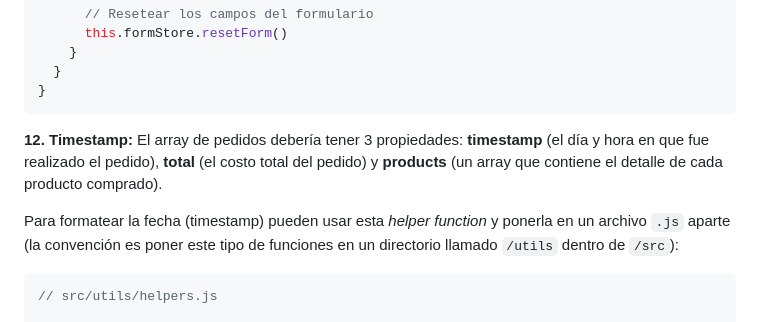
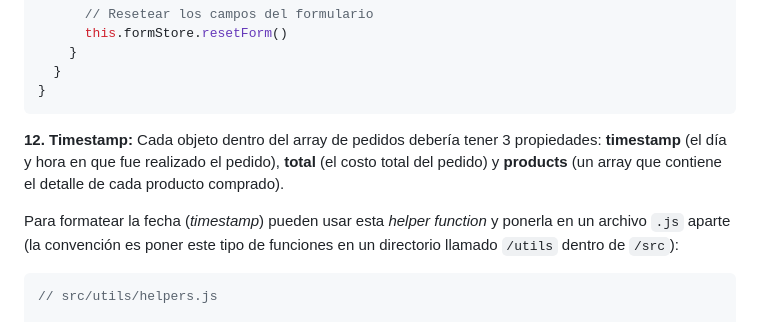
Before and after one commit to dav-leda/vue-tutor-david, a Markdown page: pre-entrega-2-pf/readme.md, the part around the change. Rendered like a GitHub page.

Commit message:
order object

````diff
--- a/pre-entrega-2-pf/readme.md
+++ b/pre-entrega-2-pf/readme.md
@@ -380,9 +380,9 @@ async signupUser() {
 }
 ```
 
-__12. Timestamp:__ El array de pedidos debería tener 3 propiedades: __timestamp__ (el día y hora en que fue realizado el pedido), __total__ (el costo total del pedido) y __products__ (un array que contiene el detalle de cada producto comprado).
+__12. Timestamp:__ Cada objeto dentro del array de pedidos debería tener 3 propiedades: __timestamp__ (el día y hora en que fue realizado el pedido), __total__ (el costo total del pedido) y __products__ (un array que contiene el detalle de cada producto comprado).
 
-Para formatear la fecha (timestamp) pueden usar esta _helper function_ y ponerla en un archivo `.js` aparte (la convención es poner este tipo de funciones en un directorio llamado `/utils` dentro de `/src`):
+Para formatear la fecha (_timestamp_) pueden usar esta _helper function_ y ponerla en un archivo `.js` aparte (la convención es poner este tipo de funciones en un directorio llamado `/utils` dentro de `/src`):
 
 ```js
 // src/utils/helpers.js
````
